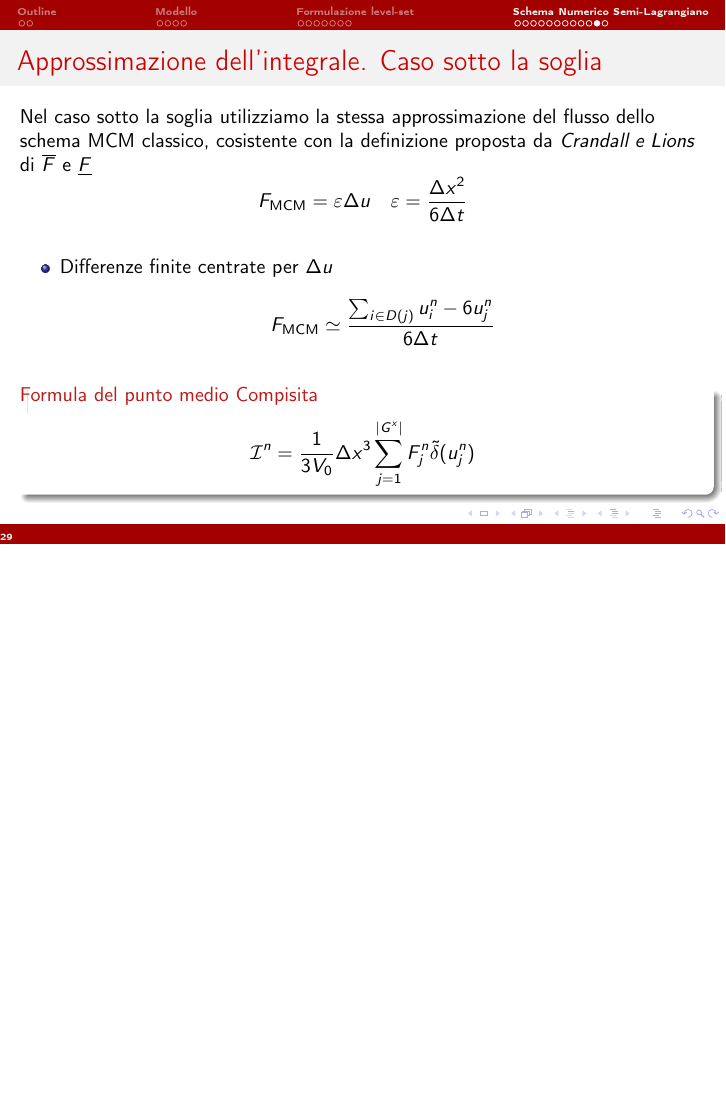
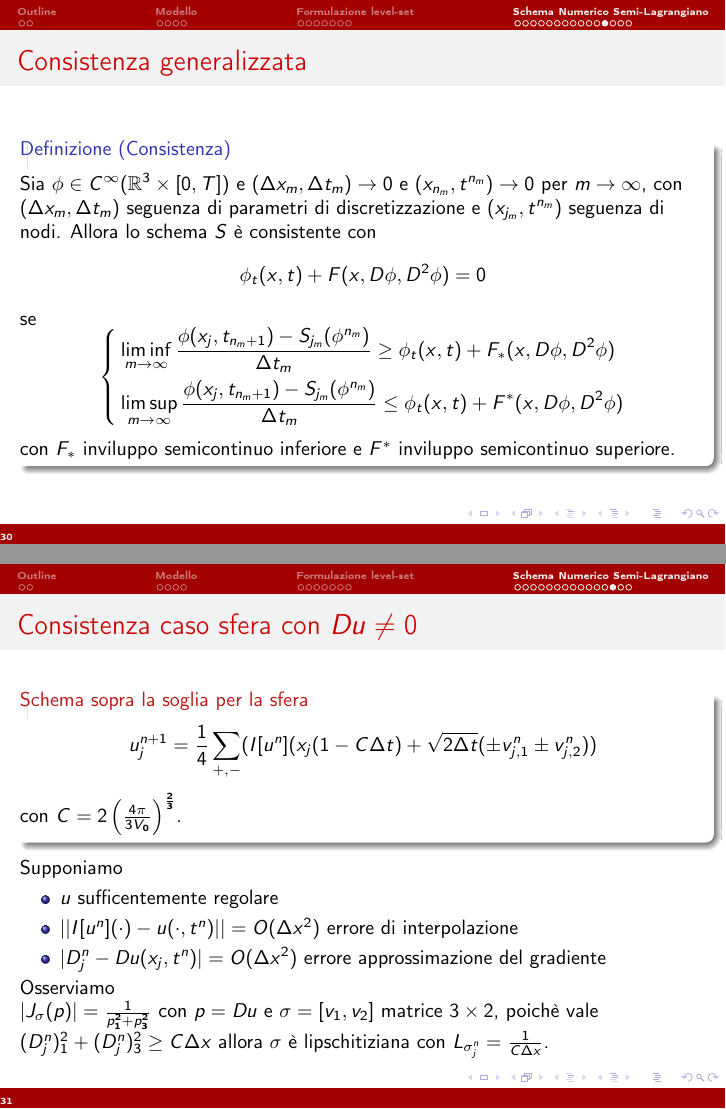
Before and after one commit to dmike16/uniDegreeThesis, LaTeX slides (talkVPMCM.tex, which reads slide/frame4.tex): page 29 of 30 before the commit and pages 30 and 31 of 33 after it, the two joined at a grey line, the shorter picture padded with empty space. Compiled offline with pdfLaTeX.

Commit message:
Add half of consistency

```diff
--- a/slide/frame4.tex
+++ b/slide/frame4.tex
@@ -300,7 +301,57 @@ $\overline{F}(Du,D^2u)$ suggerite da \emph{Crandall and Lions}.
   \end{itemize}
   \begin{alertblock}{Formula del punto medio Compisita}
     \[
-    \mathcal{I}^n=\frac{1}{3V_0}\Delta x^3\sum_{j=1}^{|G^x|}F_j^n\tilde{\delta}(u_j^n)
+    \mathcal{I}^n=\frac{1}{3V_0}\Delta x^3\sum_{j=1}^{|G_{\Delta x}|}F_j^n\tilde{\delta}(u_j^n)
     \]
   \end{alertblock}
 \end{frame}
+
+\begin{frame}{Consistenza generalizzata}
+  \begin{definizione}[Consistenza]
+    Sia $\phi\in C^{\infty}(\mathbb{R}^3\times[0,T])$ e $(\Delta
+    x_m,\Delta t_m)\to 0$ e  $(x_{n_m},t^{n_m})\to 0$  per
+    $m\to\infty$, con $(\Delta x_m,\Delta t_m)$  seguenza di
+    parametri di discretizzazione e $(x_{j_m},t^{n_m})$ seguenza di
+    nodi. Allora lo schema $S$ è consistente con
+    \[
+    \phi_t(x,t)+F(x,D\phi,D^2\phi)=0
+    \]
+    se
+    \[
+    \left\{
+    \begin{aligned}
+      &\liminf_{m\to\infty}\frac{\phi(x_j,t_{n_m+1})-S_{j_m}(\phi^{n_m})}{\Delta
+        t_m}\geq\phi_t(x,t)+F_*(x,D\phi,D^2\phi)
+        \\
+       &\limsup_{m\to\infty}\frac{\phi(x_j,t_{n_m+1})-S_{j_m}(\phi^{n_m})}{\Delta
+          t_m}\leq\phi_t(x,t)+F^*(x,D\phi,D^2\phi)
+    \end{aligned}
+    \right.
+    \]
+    con $F_*$ inviluppo semicontinuo inferiore e $F^*$ inviluppo
+    semicontinuo superiore.
+  \end{definizione}
+\end{frame}
+
+\begin{frame}{Consistenza caso sfera con $Du\neq 0$}
+  \begin{alertblock}{Schema sopra la soglia per la sfera}
+   \[
+     u_j^{n+1}=\frac{1}{4}\sum_{+,-}(I[u^n](x_j(1-C\Delta
+     t)+\sqrt{2\Delta t}(\pm v_{j,1}^n\pm v_{j,2}^n))
+    \]
+    con $C=2\left(\frac{4\pi}{3V_0}\right)^\frac{2}{3}$.
+  \end{alertblock}
+  Supponiamo
+  \begin{itemize}
+    \item $u$ sufficentemente regolare
+    \item $||I[u^n](\cdot)-u(\cdot,t^n)||=O(\Delta x^2)$ errore di
+      interpolazione
+    \item $|D_j^n-Du(x_j,t^n)|=O(\Delta x^2)$ errore approssimazione
+      del gradiente
+   \end{itemize}
+  Osserviamo \\
+      $|J_{\sigma}(p)|=\frac{1}{p_1^2+p_3^2}$ con $p=Du$ e
+      $\sigma=[v_1,v_2]$ matrice $3\times 2$,  poichè vale
+      $(D_j^n)_1^2+(D_j^n)_3^2\geq C\Delta x$ allora $\sigma$ è
+      lipschitiziana con $L_{\sigma_j^n}=\frac{1}{C\Delta x}$.
+ \end{frame}
@@ -306,0 +381 @@ $\overline{F}(Du,D^2u)$ suggerite da \emph{Crandall and Lions}.
+S_j(u^n)&=u(x_j,t^n)+v_1^tD^2u(x_j,t^n)v_1+v_2^tD^2u(x_j,t^n)v_2-Cx^tDu(x_j,t^n)+\\
```
Also changed, not shown: slide/frame4.tex (30 more changed lines).
